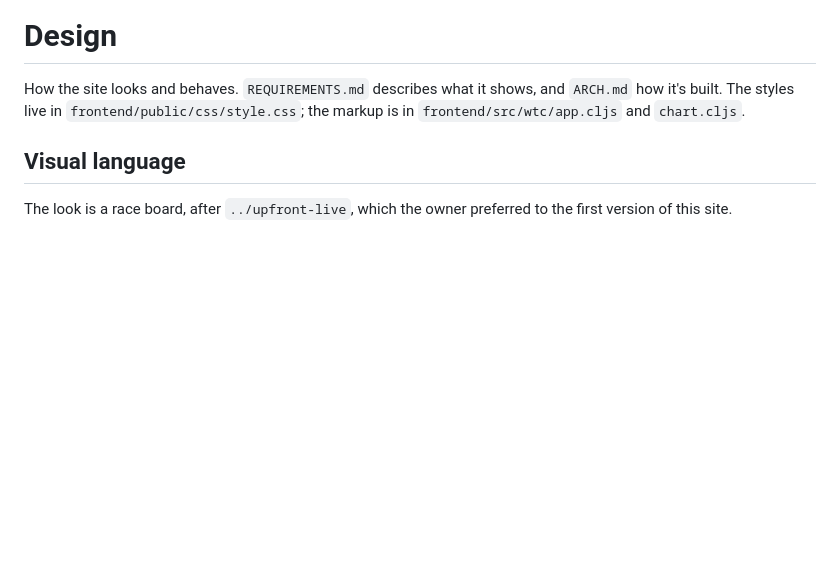
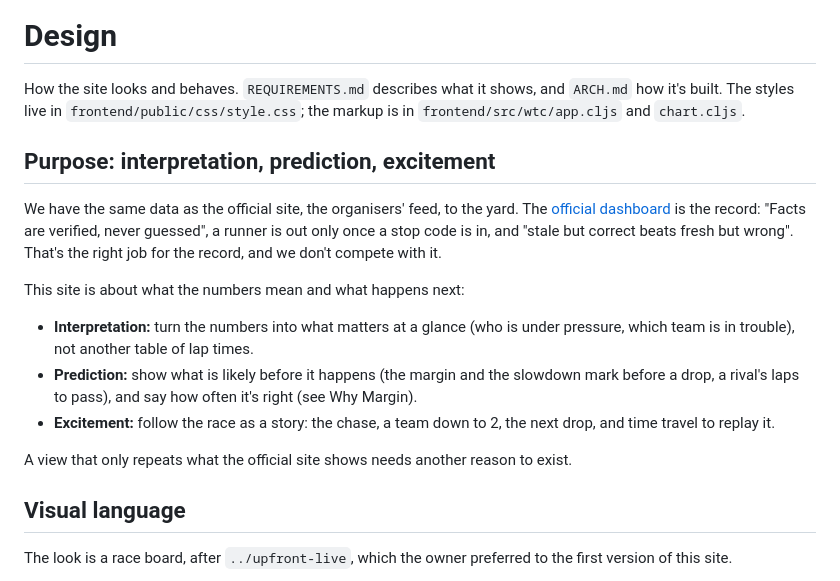
Before and after one commit to zetafish/byu-wtc-2026, a Markdown page: DESIGN.md, the part around the change. Rendered like a GitHub page; blank space fills up the shorter version.

Commit message:
DESIGN.md: the purpose, interpretation, prediction, excitement
Co-Authored-By: Claude Opus 5.5 (1M context) <noreply@anthropic.com>

```diff
--- a/DESIGN.md
+++ b/DESIGN.md
@@ -1,6 +1,18 @@
 # Design
 
 How the site looks and behaves. `REQUIREMENTS.md` describes what it shows, and `ARCH.md` how it's built. The styles live in `frontend/public/css/style.css`; the markup is in `frontend/src/wtc/app.cljs` and `chart.cljs`.
+
+## Purpose: interpretation, prediction, excitement
+
+We have the same data as the official site, the organisers' feed, to the yard. The [official dashboard](https://knnaresh.com/blog/wtc2026-live-dashboard/) is the record: "Facts are verified, never guessed", a runner is out only once a stop code is in, and "stale but correct beats fresh but wrong". That's the right job for the record, and we don't compete with it.
+
+This site is about what the numbers mean and what happens next:
+
+- **Interpretation:** turn the numbers into what matters at a glance (who is under pressure, which team is in trouble), not another table of lap times.
+- **Prediction:** show what is likely before it happens (the margin and the slowdown mark before a drop, a rival's laps to pass), and say how often it's right (see Why Margin).
+- **Excitement:** follow the race as a story: the chase, a team down to 2, the next drop, and time travel to replay it.
+
+A view that only repeats what the official site shows needs another reason to exist.
 
 ## Visual language
 
```
